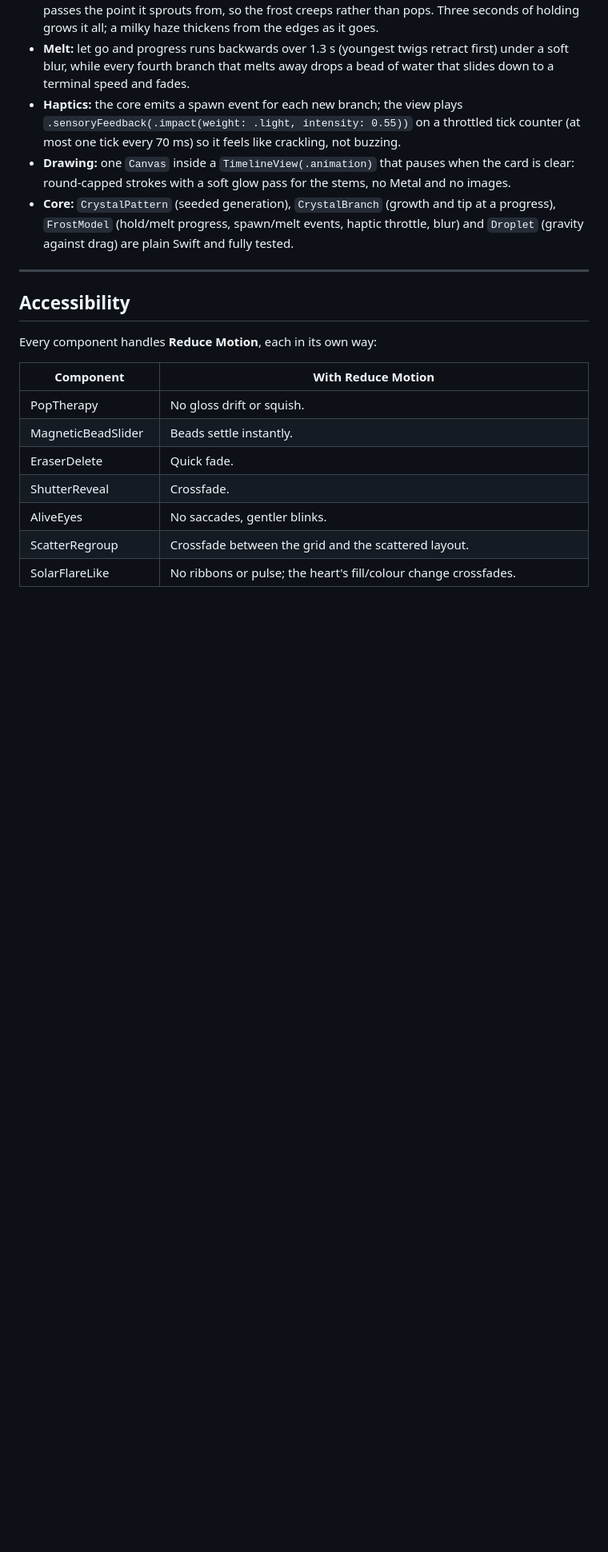
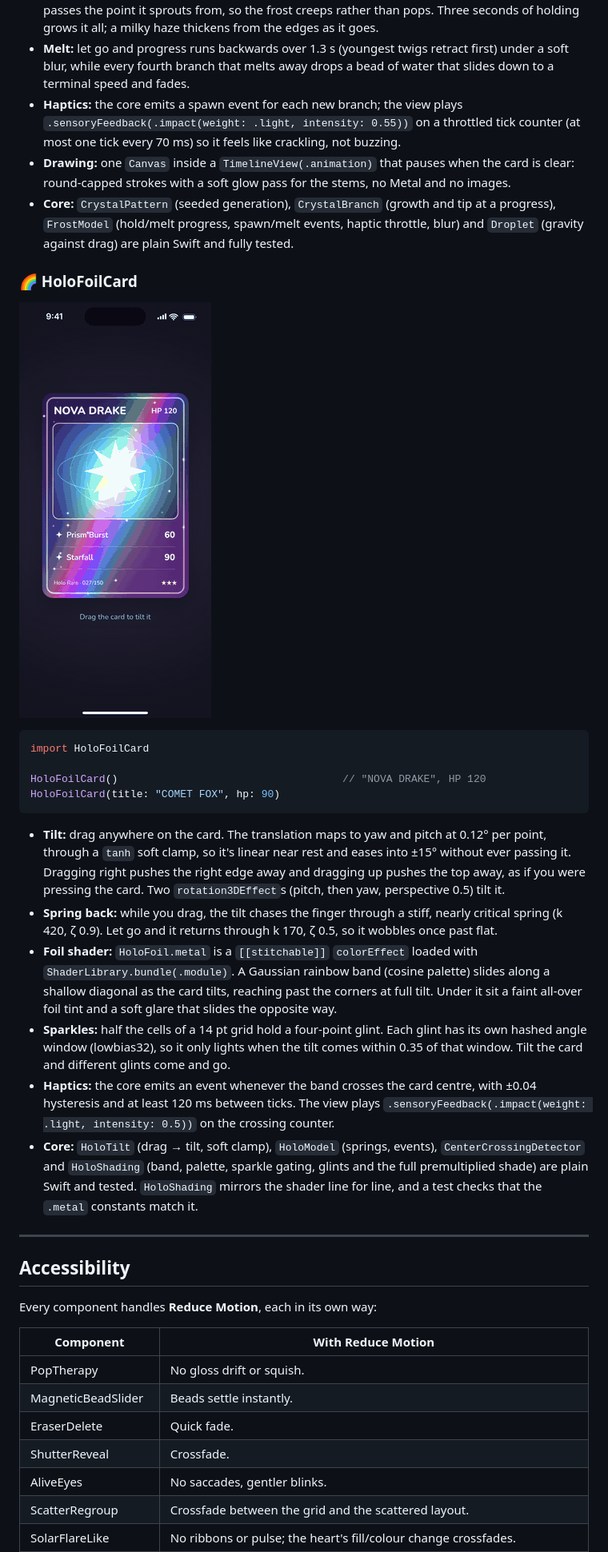
Before and after one commit to Ripnrip/whimsy-ui, a Markdown page: README.md, the part around one of its changes. Shown at 80% size. Drawn GitHub-style; pictures changed too: docs/holo.gif (added); blank space fills up the shorter version.

Commit message:
Add HoloFoilCard: drag-to-tilt holographic card with Metal foil band, angle-gated sparkles and centre-crossing haptics

````diff
--- a/README.md
+++ b/README.md
@@ -592,6 +593,38 @@ FrostCard(title: "NORTH FACE", subtitle: "Base camp · 4,200 m")
   progress), `FrostModel` (hold/melt progress, spawn/melt events, haptic throttle, blur) and
   `Droplet` (gravity against drag) are plain Swift and fully tested.
 
+### 🌈 HoloFoilCard
+
+![HoloFoilCard](docs/holo.gif)
+
+```swift
+import HoloFoilCard
+
+HoloFoilCard()                                    // "NOVA DRAKE", HP 120
+HoloFoilCard(title: "COMET FOX", hp: 90)
+```
+
+- **Tilt:** drag anywhere on the card. The translation maps to yaw and pitch at 0.12° per point,
+  through a `tanh` soft clamp, so it's linear near rest and eases into ±15° without ever passing it.
+  Dragging right pushes the right edge away and dragging up pushes the top away, as if you were pressing
+  the card. Two `rotation3DEffect`s (pitch, then yaw, perspective 0.5) tilt it.
+- **Spring back:** while you drag, the tilt chases the finger through a stiff, nearly critical
+  spring (k 420, ζ 0.9). Let go and it returns through k 170, ζ 0.5, so it wobbles once past flat.
+- **Foil shader:** `HoloFoil.metal` is a `[[stitchable]]` `colorEffect` loaded with
+  `ShaderLibrary.bundle(.module)`. A Gaussian rainbow band (cosine palette) slides along a shallow
+  diagonal as the card tilts, reaching past the corners at full tilt. Under it sit a faint all-over
+  foil tint and a soft glare that slides the opposite way.
+- **Sparkles:** half the cells of a 14 pt grid hold a four-point glint. Each glint has its own
+  hashed angle window (lowbias32), so it only lights when the tilt comes within 0.35 of that window.
+  Tilt the card and different glints come and go.
+- **Haptics:** the core emits an event whenever the band crosses the card centre, with ±0.04
+  hysteresis and at least 120 ms between ticks. The view plays
+  `.sensoryFeedback(.impact(weight: .light, intensity: 0.5))` on the crossing counter.
+- **Core:** `HoloTilt` (drag → tilt, soft clamp), `HoloModel` (springs, events),
+  `CenterCrossingDetector` and `HoloShading` (band, palette, sparkle gating, glints and the full
+  premultiplied shade) are plain Swift and tested. `HoloShading` mirrors the shader line for line,
+  and a test checks that the `.metal` constants match it.
+
 ---
 
 ## Accessibility
````
Also changed, not shown: other parts of README.md (+10 -7 lines), 9 other files.
